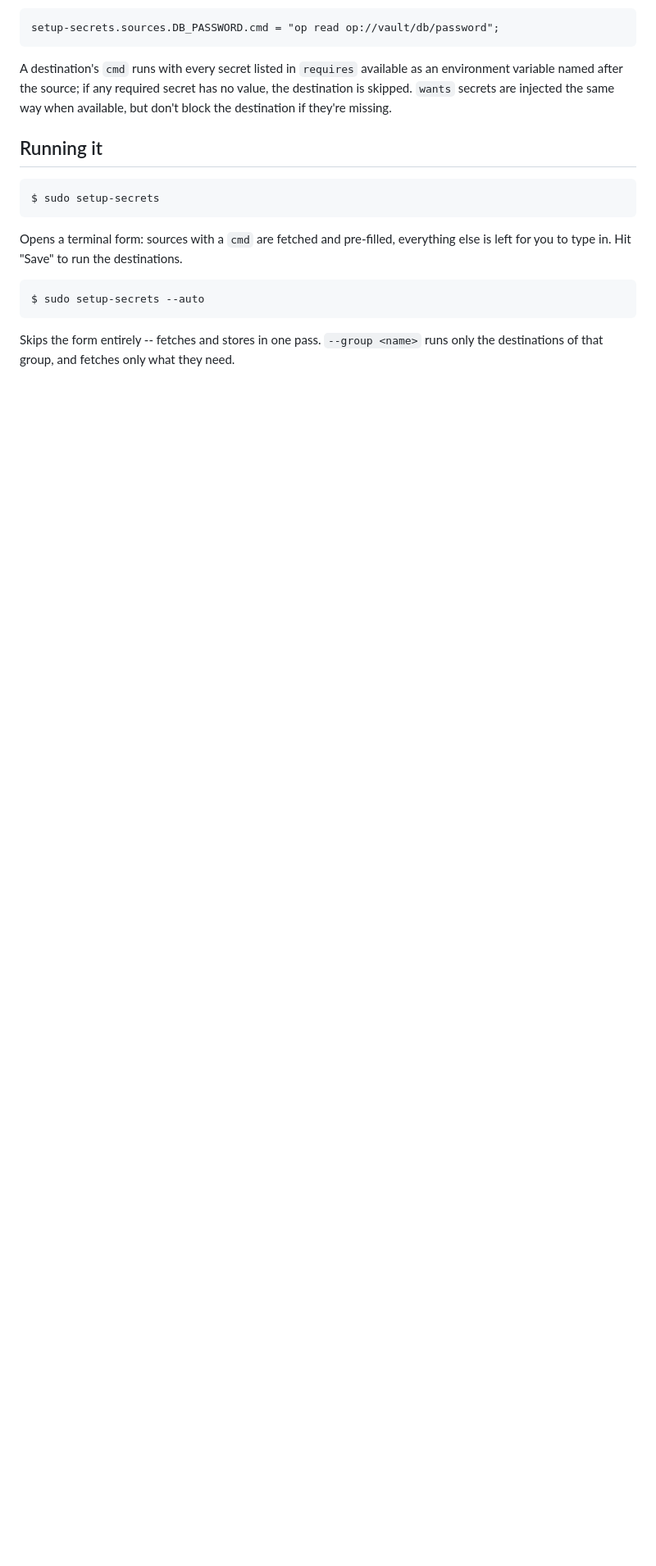
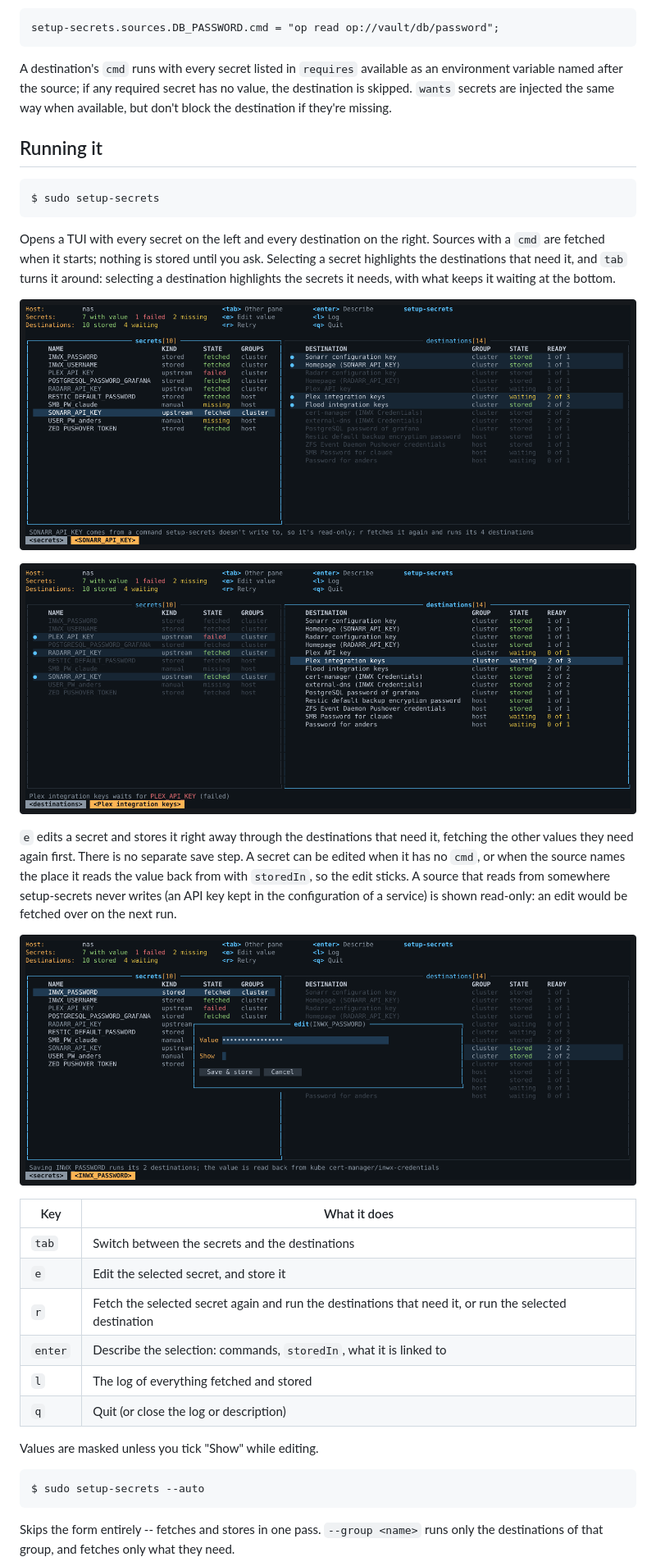
Before and after one commit to andsens/nixos-setup-secrets, a Markdown page: README.md, the part around one of its changes. Shown at 82% size. Rendered like a GitHub page; pictures changed too: docs/screenshots/destinations.png (added), docs/screenshots/edit.png (added), docs/screenshots/secrets.png (added); blank space fills up the shorter version.

````diff
--- a/README.md
+++ b/README.md
@@ -76,9 +76,36 @@ missing.
 $ sudo setup-secrets
 ```
 
-Opens a terminal form: sources with a `cmd` are fetched and pre-filled,
-everything else is left for you to type in. Hit "Save" to run the
-destinations.
+Opens a TUI with every secret on the left and every destination on the
+right. Sources with a `cmd` are fetched when it starts; nothing is stored
+until you ask. Selecting a secret highlights the destinations that need it,
+and `tab` turns it around: selecting a destination highlights the secrets it
+needs, with what keeps it waiting at the bottom.
+
+![The secrets pane: SONARR_API_KEY selected, the four destinations that need it highlighted](docs/screenshots/secrets.png)
+
+![The destinations pane: Plex integration keys selected, waiting for PLEX_API_KEY](docs/screenshots/destinations.png)
+
+`e` edits a secret and stores it right away through the destinations that
+need it, fetching the other values they need again first. There is no
+separate save step. A secret can be edited when it has no `cmd`, or when
+the source names the place it reads the value back from with `storedIn`, so
+the edit sticks. A source that reads from somewhere setup-secrets never
+writes (an API key kept in the configuration of a service) is shown
+read-only: an edit would be fetched over on the next run.
+
+![Editing INWX_PASSWORD, which is read back from a Kubernetes Secret](docs/screenshots/edit.png)
+
+| Key     | What it does                                                        |
+|---------|---------------------------------------------------------------------|
+| `tab`   | Switch between the secrets and the destinations                     |
+| `e`     | Edit the selected secret, and store it                              |
+| `r`     | Fetch the selected secret again and run the destinations that need it, or run the selected destination |
+| `enter` | Describe the selection: commands, `storedIn`, what it is linked to  |
+| `l`     | The log of everything fetched and stored                            |
+| `q`     | Quit (or close the log or description)                              |
+
+Values are masked unless you tick "Show" while editing.
 
 ```
 $ sudo setup-secrets --auto
````
Also changed, not shown: other parts of README.md (+5 -1 lines), docs/options.md (+28 -0 lines), docs/screenshots/auto.png, 6 other files.
